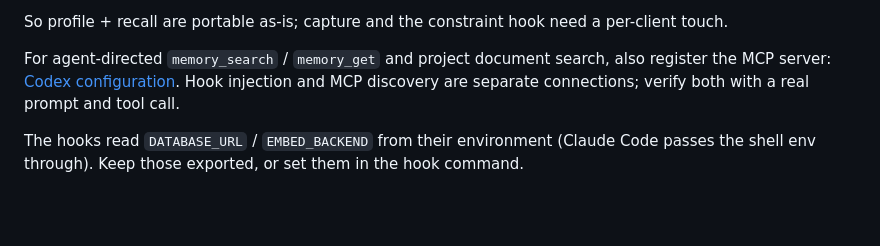
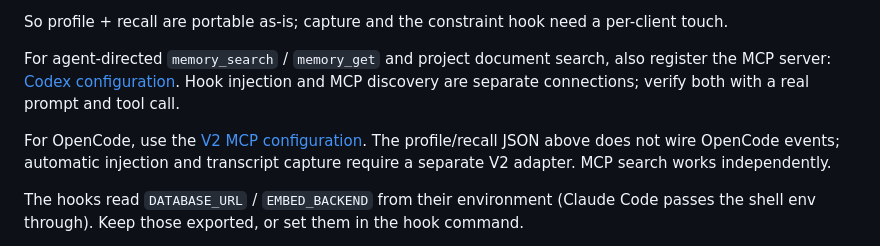
Before and after one commit to Recluse/HyperMnesia, a Markdown page: hooks/README.md, the part around the change. Rendered like a GitHub page; blank space fills up the shorter version.

```diff
--- a/hooks/README.md
+++ b/hooks/README.md
@@ -82,6 +82,10 @@ For agent-directed `memory_search` / `memory_get` and project document search, a
 MCP server: [Codex configuration](../docs/INSTALL.md#codex). Hook injection and MCP discovery
 are separate connections; verify both with a real prompt and tool call.
 
+For OpenCode, use the [V2 MCP configuration](../docs/INSTALL.md#opencode-v2).
+The profile/recall JSON above does not wire OpenCode events; automatic injection
+and transcript capture require a separate V2 adapter. MCP search works independently.
+
 The hooks read `DATABASE_URL` / `EMBED_BACKEND` from their environment (Claude Code passes the
 shell env through). Keep those exported, or set them in the hook command.
 
```
Also changed, not shown: docs/INSTALL.md (+59 -0 lines).
